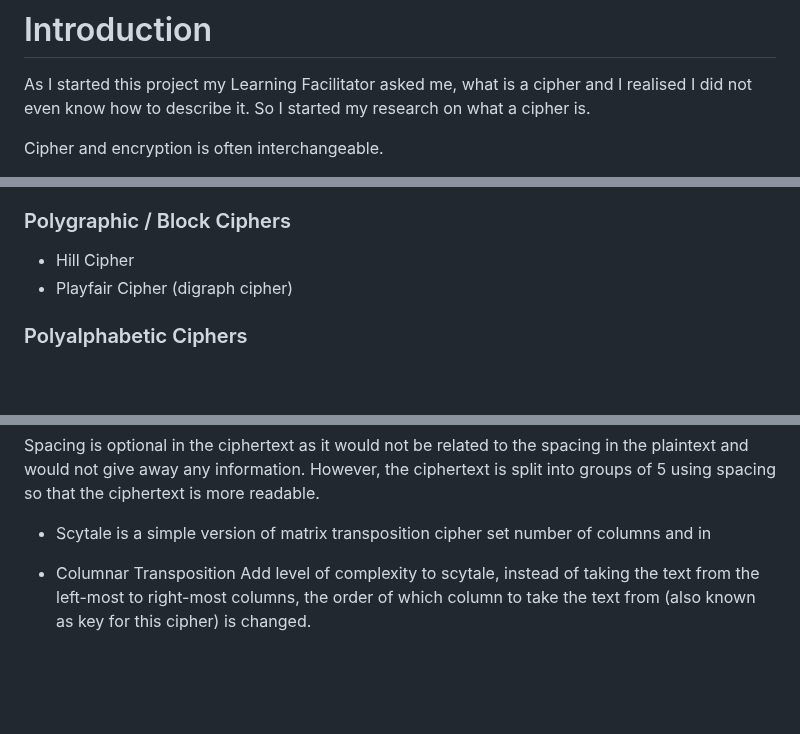
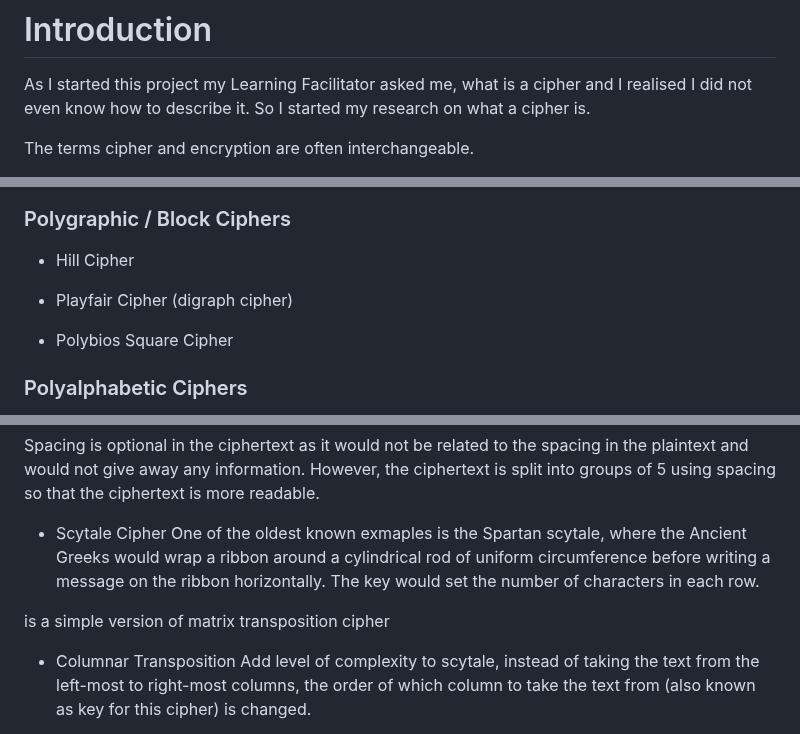
Before and after one commit to Madeline-Ong/Madeline-Ong.github.io, a Markdown page: Guided Learning Project/Research/Introduction to Encryption and Ciphers.md, 3 parts joined by grey strips. GitHub-like rendering; blank space fills up the shorter version.

```diff
--- a/Guided Learning Project/Research/Introduction to Encryption and Ciphers.md
+++ b/Guided Learning Project/Research/Introduction to Encryption and Ciphers.md
@@ -1,5 +1,5 @@
 # Introduction
 As I started this project my Learning Facilitator asked me, what is a cipher and I realised I did not even know how to describe it. So I started my research on what a cipher is.
 
-Cipher and encryption is often interchangeable.
+The terms cipher and encryption are often interchangeable.
 
@@ -75,7 +74,12 @@ Multiple ciphertext characters can be used to represent a single plaintext chara
 <a name="polygraphic"></a>
 ### Polygraphic / Block Ciphers
 * Hill Cipher
+
+
 * Playfair Cipher (digraph cipher)
+
+
+* Polybios Square Cipher
 
 <a name="polyalphabetic"></a>
 ### Polyalphabetic Ciphers
@@ -100,10 +104,12 @@ The cipher would read:
 Spacing is optional in the ciphertext as it would not be related to the spacing in the plaintext and would not give away any information. However, the ciphertext is split into groups of 5 using spacing so that the ciphertext is more readable.
 
 <a name="scytale"></a>
-* Scytale
+* Scytale Cipher
+One of the oldest known exmaples is the Spartan scytale, where the Ancient Greeks would wrap a ribbon around a cylindrical rod of uniform circumference before writing a message on the ribbon horizontally. The key would set the number of characters in each row.
+
+
+
 is a simple version of matrix transposition cipher
-set number of columns
-and in
 
 <a name="columnar_transposition"></a>
 * Columnar Transposition
```
Also changed, not shown: other parts of Guided Learning Project/Research/Introduction to Encryption and Ciphers.md (+0 -1 lines).
